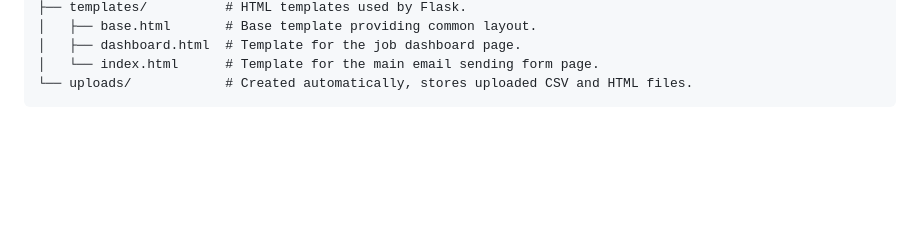
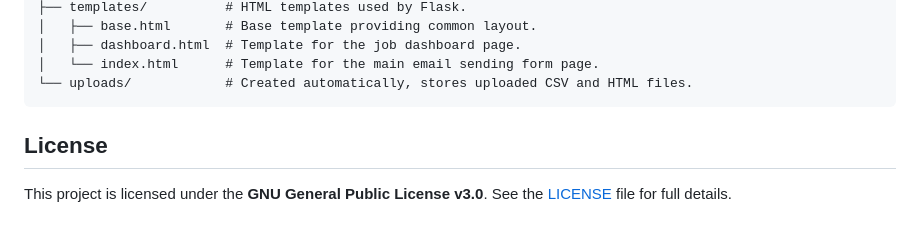
Before and after one commit to NeilBag/Bulk-Mailer, a Markdown page: README.md, the part around the change. Rendered like a GitHub page; blank space fills up the shorter version.

````diff
--- a/README.md
+++ b/README.md
@@ -200,3 +200,7 @@ When you first access the application, you'll see a form with the following fiel
 │   └── index.html      # Template for the main email sending form page.
 └── uploads/            # Created automatically, stores uploaded CSV and HTML files.
 ```
+## License
+
+This project is licensed under the **GNU General Public License v3.0**.
+See the [LICENSE](LICENSE) file for full details.
````
